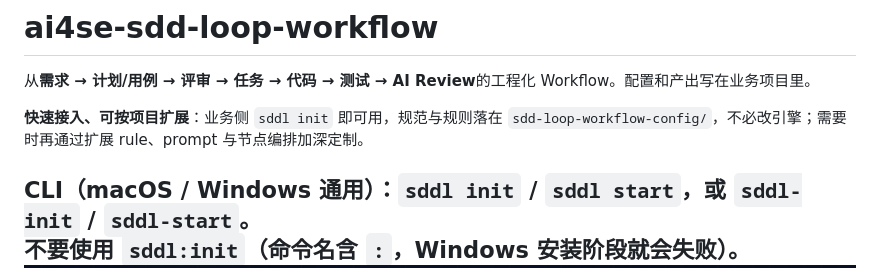
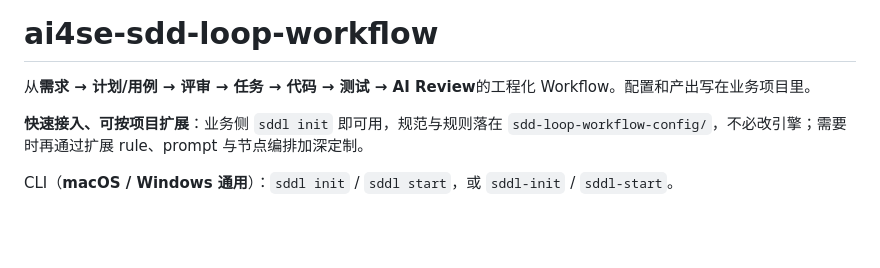
Before and after one commit to BeyondNothing/ai4se-sdd-loop-workflow, a Markdown page: README.md, the part around the change. Rendered like a GitHub page; blank space fills up the shorter version.

Commit message:
chore:update REDEME

```diff
--- a/README.md
+++ b/README.md
@@ -5,7 +5,7 @@
 **快速接入、可按项目扩展**：业务侧 `sddl init` 即可用，规范与规则落在 `sdd-loop-workflow-config/`，不必改引擎；需要时再通过扩展 rule、prompt 与节点编排加深定制。
 
 CLI（**macOS / Windows 通用**）：`sddl init` / `sddl start`，或 `sddl-init` / `sddl-start`。
-不要使用 `sddl:init`（命令名含 `:`，Windows 安装阶段就会失败）。
+
 ![workflow.jpeg](assets/img/workflow.jpeg)
 ---
 
```
